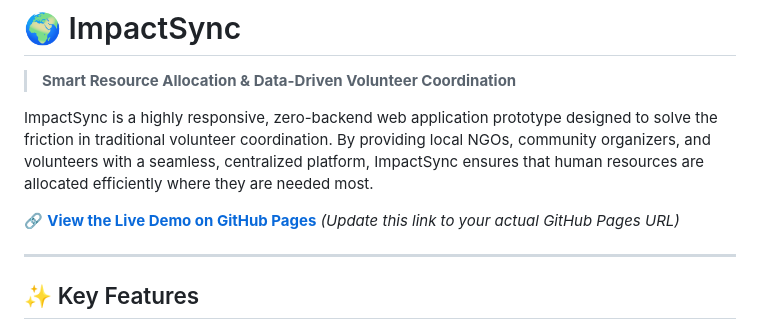
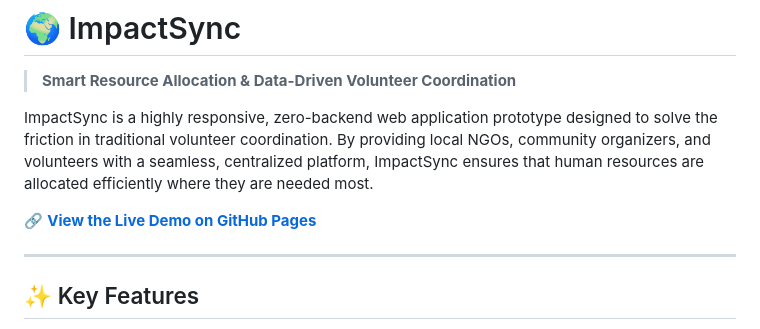
Before and after one commit to Prob2005/impactsync, a Markdown page: README.md, the part around the change. Rendered like a GitHub page.

Commit message:
Fix link formatting in README.md

```diff
--- a/README.md
+++ b/README.md
@@ -4,7 +4,7 @@
 
 ImpactSync is a highly responsive, zero-backend web application prototype designed to solve the friction in traditional volunteer coordination. By providing local NGOs, community organizers, and volunteers with a seamless, centralized platform, ImpactSync ensures that human resources are allocated efficiently where they are needed most.
 
-🔗 **[View the Live Demo on GitHub Pages](https://prob2005.github.io/impactsync/)** *(Update this link to your actual GitHub Pages URL)*
+🔗 **[View the Live Demo on GitHub Pages](https://prob2005.github.io/impactsync/)**
 
 ---
 
```
